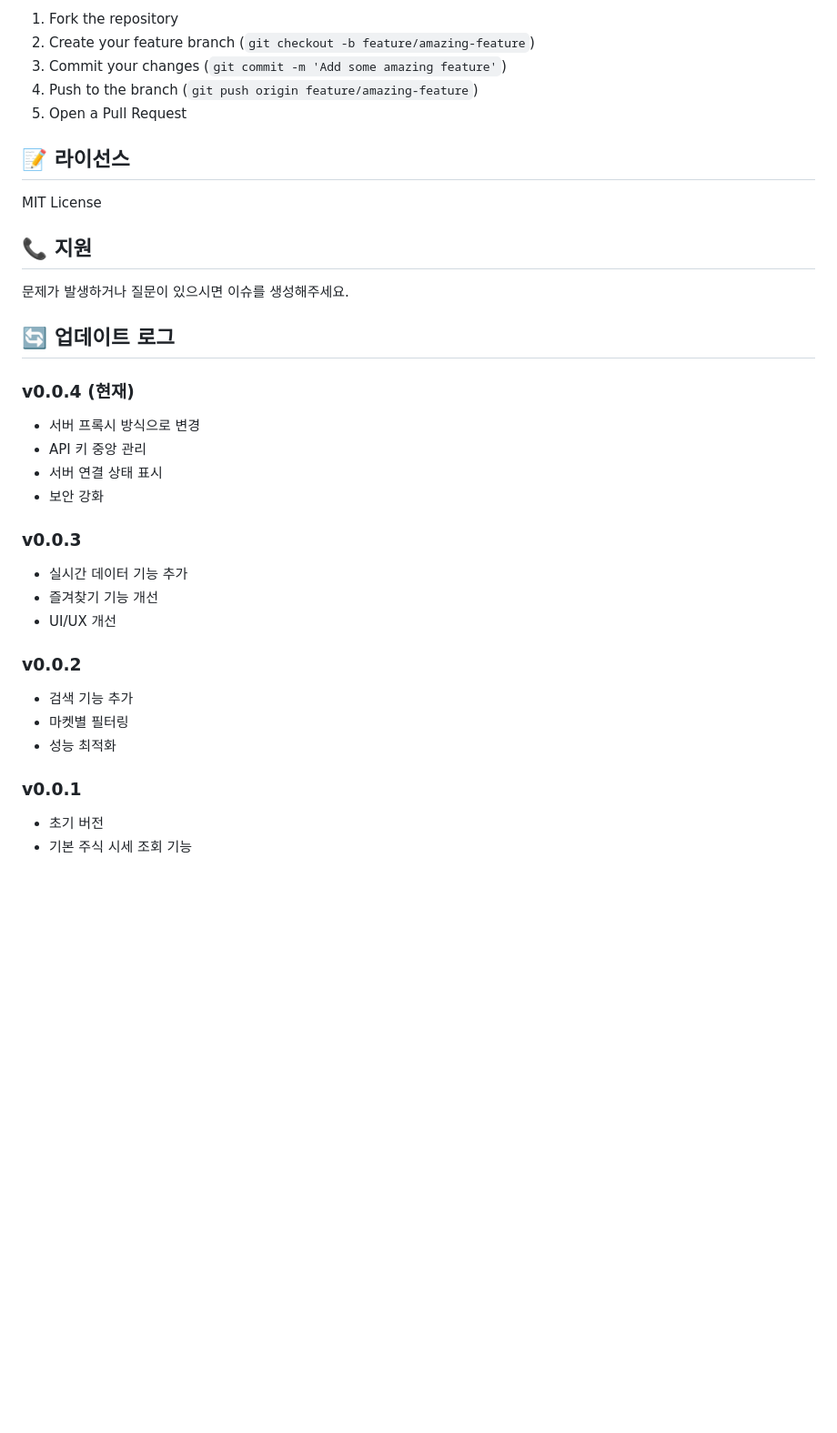
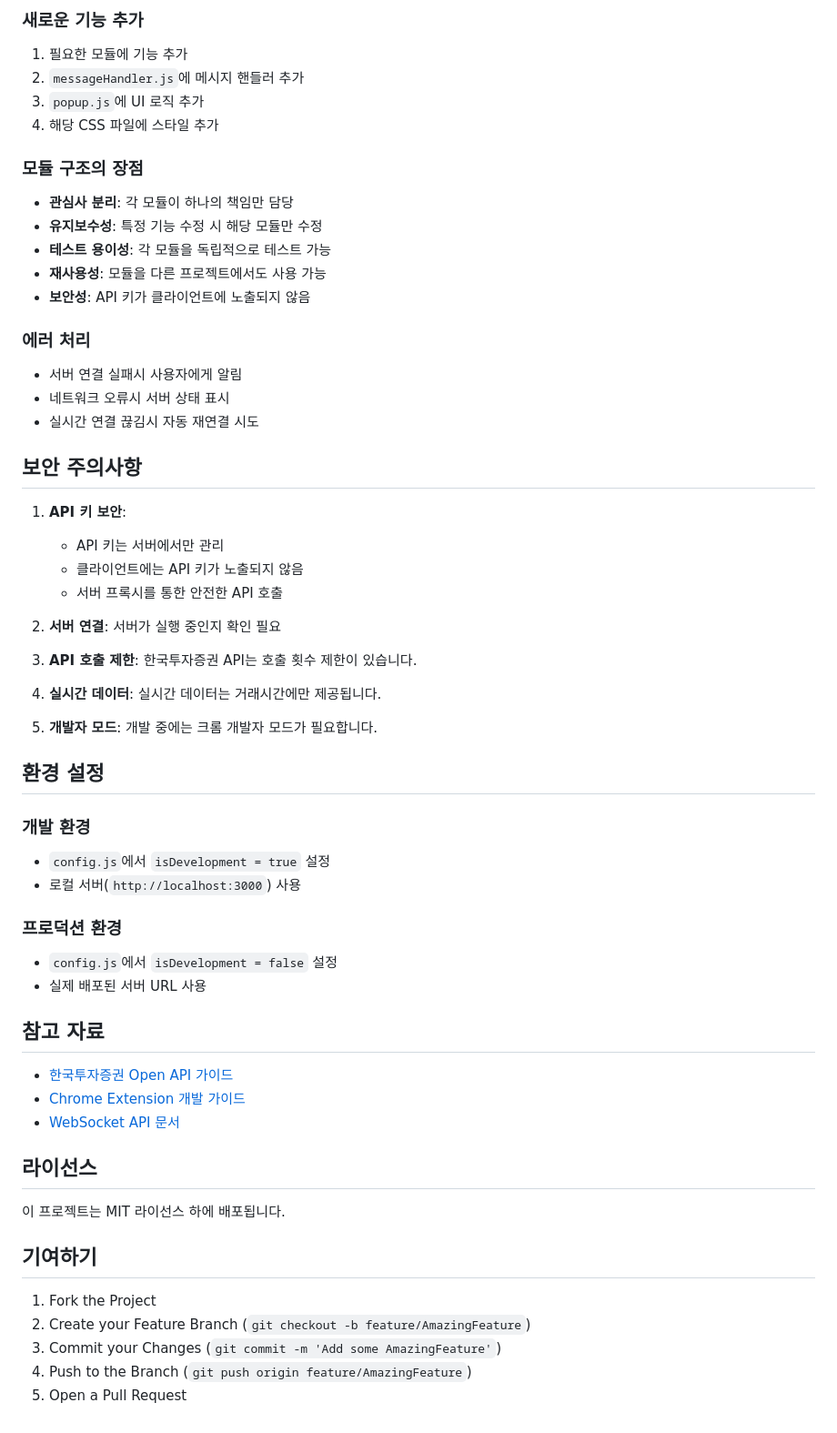
Before and after one commit to parkjaehak/StockPlus, a Markdown page: README.md, the part around the change printed below. Shown: that part at 91% size. Rendered like a GitHub page; blank space fills up the shorter version.

```diff
--- a/README.md
+++ b/README.md
@@ -201,40 +150,64 @@ npm run dev
 
-1. Fork the repository
-2. Create your feature branch (`git checkout -b feature/amazing-feature`)
-3. Commit your changes (`git commit -m 'Add some amazing feature'`)
-4. Push to the branch (`git push origin feature/amazing-feature`)
+### 새로운 기능 추가
+
+1. 필요한 모듈에 기능 추가
+2. `messageHandler.js`에 메시지 핸들러 추가
+3. `popup.js`에 UI 로직 추가
+4. 해당 CSS 파일에 스타일 추가
+
+### 모듈 구조의 장점
+
+- **관심사 분리**: 각 모듈이 하나의 책임만 담당
+- **유지보수성**: 특정 기능 수정 시 해당 모듈만 수정
+- **테스트 용이성**: 각 모듈을 독립적으로 테스트 가능
+- **재사용성**: 모듈을 다른 프로젝트에서도 사용 가능
+- **보안성**: API 키가 클라이언트에 노출되지 않음
+
+### 에러 처리
+
+- 서버 연결 실패시 사용자에게 알림
+- 네트워크 오류시 서버 상태 표시
+- 실시간 연결 끊김시 자동 재연결 시도
+
+## 보안 주의사항
+
+1. **API 키 보안**:
+
+   - API 키는 서버에서만 관리
+   - 클라이언트에는 API 키가 노출되지 않음
+   - 서버 프록시를 통한 안전한 API 호출
+
+2. **서버 연결**: 서버가 실행 중인지 확인 필요
+3. **API 호출 제한**: 한국투자증권 API는 호출 횟수 제한이 있습니다.
+4. **실시간 데이터**: 실시간 데이터는 거래시간에만 제공됩니다.
+5. **개발자 모드**: 개발 중에는 크롬 개발자 모드가 필요합니다.
+
+## 환경 설정
+
+### 개발 환경
+
+- `config.js`에서 `isDevelopment = true` 설정
+- 로컬 서버(`http://localhost:3000`) 사용
+
+### 프로덕션 환경
+
+- `config.js`에서 `isDevelopment = false` 설정
+- 실제 배포된 서버 URL 사용
+
+## 참고 자료
+
+- [한국투자증권 Open API 가이드](https://apiportal.koreainvestment.com/apiservice-summary)
+- [Chrome Extension 개발 가이드](https://developer.chrome.com/docs/extensions/)
+- [WebSocket API 문서](https://developer.mozilla.org/en-US/docs/Web/API/WebSocket)
+
+## 라이선스
+
+이 프로젝트는 MIT 라이선스 하에 배포됩니다.
+
+## 기여하기
+
+1. Fork the Project
+2. Create your Feature Branch (`git checkout -b feature/AmazingFeature`)
+3. Commit your Changes (`git commit -m 'Add some AmazingFeature'`)
+4. Push to the Branch (`git push origin feature/AmazingFeature`)
 5. Open a Pull Request
-
-## 📝 라이선스
-
-MIT License
-
-## 📞 지원
-
-문제가 발생하거나 질문이 있으시면 이슈를 생성해주세요.
-
-## 🔄 업데이트 로그
-
-### v0.0.4 (현재)
-
-- 서버 프록시 방식으로 변경
-- API 키 중앙 관리
-- 서버 연결 상태 표시
-- 보안 강화
-
-### v0.0.3
-
-- 실시간 데이터 기능 추가
-- 즐겨찾기 기능 개선
-- UI/UX 개선
-
-### v0.0.2
-
-- 검색 기능 추가
-- 마켓별 필터링
-- 성능 최적화
-
-### v0.0.1
-
-- 초기 버전
-- 기본 주식 시세 조회 기능
```
Also changed, not shown: other parts of README.md (+119 -170 lines).
